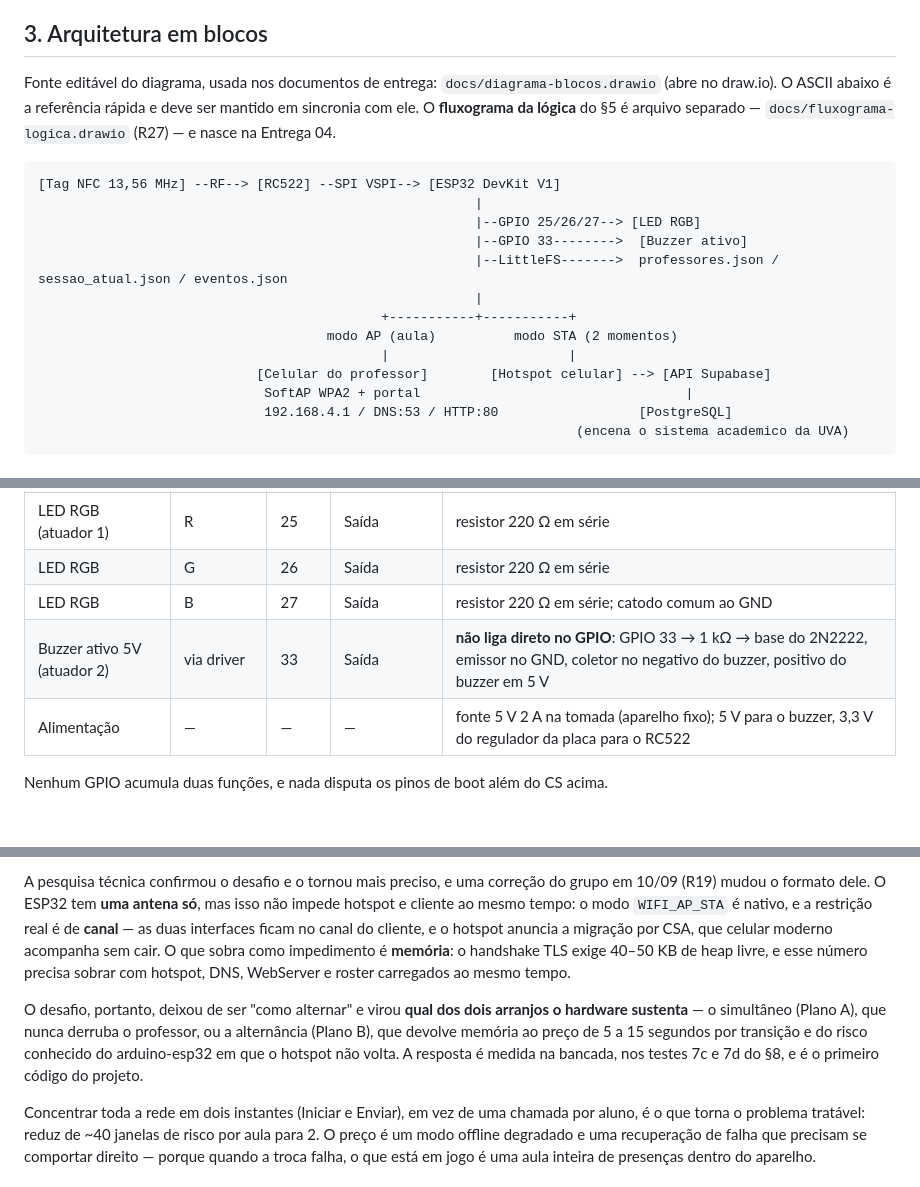
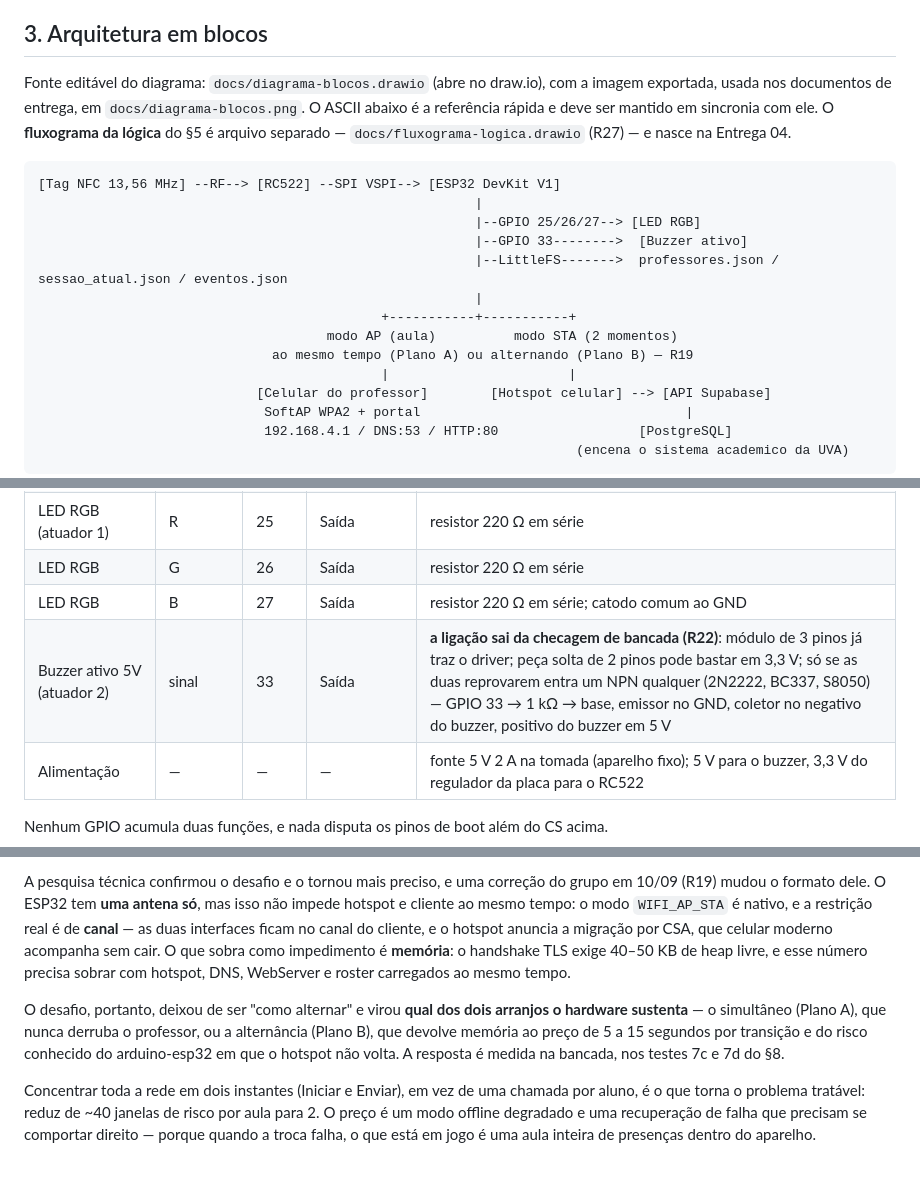
Before and after one commit to caioplaninschek/presente, a Markdown page: docs/spec.md, 3 parts joined by grey strips. GitHub-like rendering; blank space fills up the shorter version.

````diff
--- a/docs/spec.md
+++ b/docs/spec.md
@@ -184,7 +184,7 @@ Nasce da issue #14, o ambiente de compilação. Escrever o `platformio.ini` obri
 
 ## 3. Arquitetura em blocos
 
-Fonte editável do diagrama, usada nos documentos de entrega: `docs/diagrama-blocos.drawio` (abre no draw.io). O ASCII abaixo é a referência rápida e deve ser mantido em sincronia com ele. O **fluxograma da lógica** do §5 é arquivo separado — `docs/fluxograma-logica.drawio` (R27) — e nasce na Entrega 04.
+Fonte editável do diagrama: `docs/diagrama-blocos.drawio` (abre no draw.io), com a imagem exportada, usada nos documentos de entrega, em `docs/diagrama-blocos.png`. O ASCII abaixo é a referência rápida e deve ser mantido em sincronia com ele. O **fluxograma da lógica** do §5 é arquivo separado — `docs/fluxograma-logica.drawio` (R27) — e nasce na Entrega 04.
 
 ```
 [Tag NFC 13,56 MHz] --RF--> [RC522] --SPI VSPI--> [ESP32 DevKit V1]
@@ -195,6 +195,7 @@ Fonte editável do diagrama, usada nos documentos de entrega: `docs/diagrama-blo
                                                         |
                                             +-----------+-----------+
                                      modo AP (aula)          modo STA (2 momentos)
+                              ao mesmo tempo (Plano A) ou alternando (Plano B) — R19
                                             |                       |
                             [Celular do professor]        [Hotspot celular] --> [API Supabase]
                              SoftAP WPA2 + portal                                  |
@@ -236,7 +237,7 @@ Sem o RTC, o barramento I2C some e o conflito de pino SDA 21 / SCL 22 vs RST 22
 | LED RGB (atuador 1) | R | 25 | Saída | resistor 220 Ω em série |
 | LED RGB | G | 26 | Saída | resistor 220 Ω em série |
 | LED RGB | B | 27 | Saída | resistor 220 Ω em série; catodo comum ao GND |
-| Buzzer ativo 5V (atuador 2) | via driver | 33 | Saída | **não liga direto no GPIO**: GPIO 33 → 1 kΩ → base do 2N2222, emissor no GND, coletor no negativo do buzzer, positivo do buzzer em 5 V |
+| Buzzer ativo 5V (atuador 2) | sinal | 33 | Saída | **a ligação sai da checagem de bancada (R22)**: módulo de 3 pinos já traz o driver; peça solta de 2 pinos pode bastar em 3,3 V; só se as duas reprovarem entra um NPN qualquer (2N2222, BC337, S8050) — GPIO 33 → 1 kΩ → base, emissor no GND, coletor no negativo do buzzer, positivo do buzzer em 5 V |
 | Alimentação | — | — | — | fonte 5 V 2 A na tomada (aparelho fixo); 5 V para o buzzer, 3,3 V do regulador da placa para o RC522 |
 
 Nenhum GPIO acumula duas funções, e nada disputa os pinos de boot além do CS acima.
@@ -462,7 +463,7 @@ Quatro coisas disputam o mesmo chip: o SPI do RC522 com UIDs de dois tamanhos, o
 
 A pesquisa técnica confirmou o desafio e o tornou mais preciso, e uma correção do grupo em 10/09 (R19) mudou o formato dele. O ESP32 tem **uma antena só**, mas isso não impede hotspot e cliente ao mesmo tempo: o modo `WIFI_AP_STA` é nativo, e a restrição real é de **canal** — as duas interfaces ficam no canal do cliente, e o hotspot anuncia a migração por CSA, que celular moderno acompanha sem cair. O que sobra como impedimento é **memória**: o handshake TLS exige 40–50 KB de heap livre, e esse número precisa sobrar com hotspot, DNS, WebServer e roster carregados ao mesmo tempo.
 
-O desafio, portanto, deixou de ser "como alternar" e virou **qual dos dois arranjos o hardware sustenta** — o simultâneo (Plano A), que nunca derruba o professor, ou a alternância (Plano B), que devolve memória ao preço de 5 a 15 segundos por transição e do risco conhecido do arduino-esp32 em que o hotspot não volta. A resposta é medida na bancada, nos testes 7c e 7d do §8, e é o primeiro código do projeto.
+O desafio, portanto, deixou de ser "como alternar" e virou **qual dos dois arranjos o hardware sustenta** — o simultâneo (Plano A), que nunca derruba o professor, ou a alternância (Plano B), que devolve memória ao preço de 5 a 15 segundos por transição e do risco conhecido do arduino-esp32 em que o hotspot não volta. A resposta é medida na bancada, nos testes 7c e 7d do §8.
 
 Concentrar toda a rede em dois instantes (Iniciar e Enviar), em vez de uma chamada por aluno, é o que torna o problema tratável: reduz de ~40 janelas de risco por aula para 2. O preço é um modo offline degradado e uma recuperação de falha que precisam se comportar direito — porque quando a troca falha, o que está em jogo é uma aula inteira de presenças dentro do aparelho.
 
````
Also changed, not shown: other parts of docs/spec.md (+9 -9 lines).
